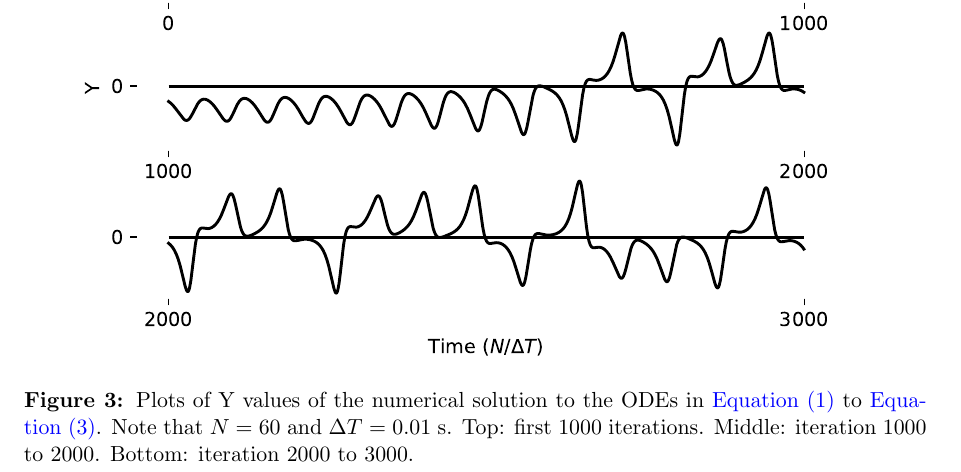
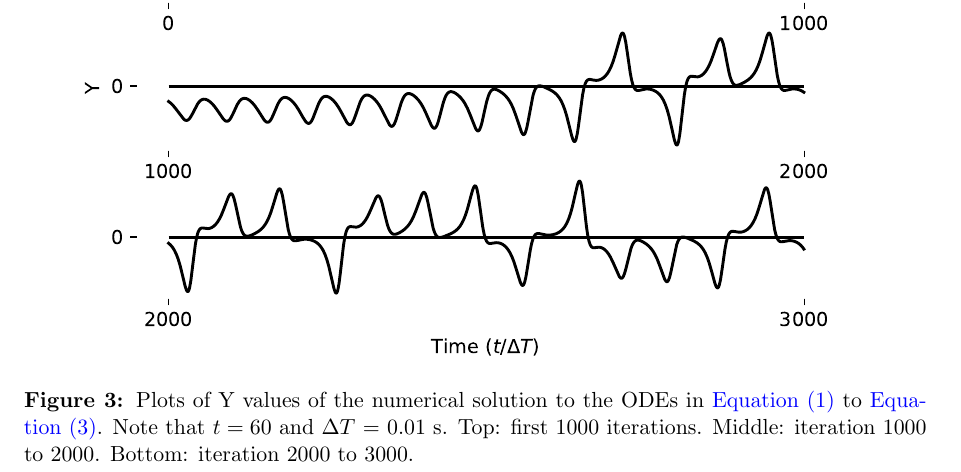
Before and after one commit to IanNiebres/CTA200_2022, a LaTeX problem sheet (assignment_3/assignment_3_report/assignment_3.tex): part of page 4 of 6, cut so that both start at the same text. Compiled offline with pdfLaTeX.

Commit message:
fixed another typo on a3q2_y_vs_t.pdf plot

```diff
--- a/assignment_3/assignment_3_report/assignment_3.tex
+++ b/assignment_3/assignment_3_report/assignment_3.tex
@@ -190,7 +190,7 @@ on the $y$-axis is logarithmic. See \cref{q2:3}.
     \includegraphics[width=\linewidth]{../plots/a3q2_y_vs_t.pdf}
     \caption{Plots of Y values of the
     numerical solution to the ODEs in \cref{q2:eq1} to \cref{q2:eq3}.
-    Note that $N = 60$ and $\Delta T$ = 0.01 s. Top: first 1000 iterations.
+    Note that $t = 60$ and $\Delta T$ = 0.01 s. Top: first 1000 iterations.
     Middle: iteration 1000 to
     2000. Bottom: iteration 2000 to 3000.}
     \label{q2:1}
```
Also changed, not shown: assignment_3/assignment_3_report/assignment_3.pdf, assignment_3/plots/a3q2_y_vs_t.pdf, 1 other file.
